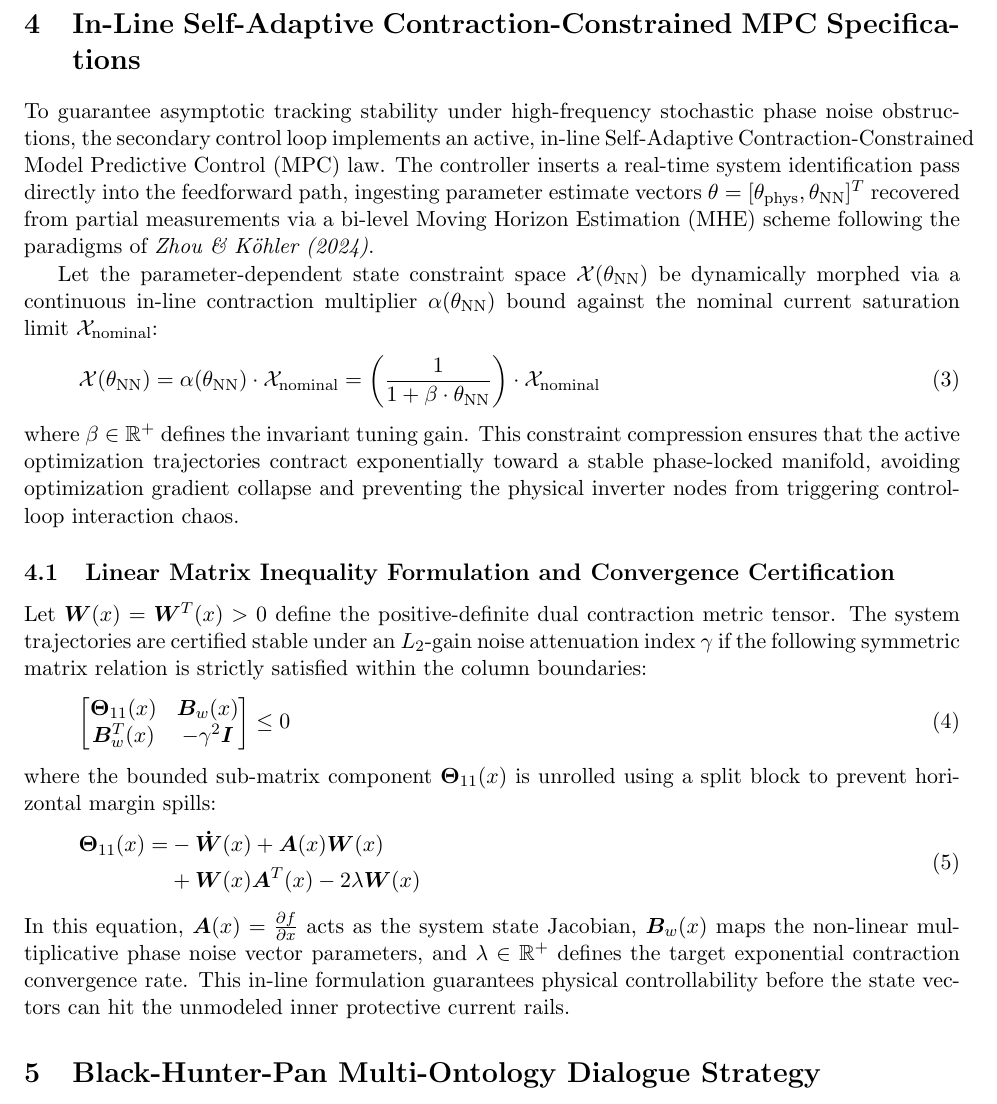
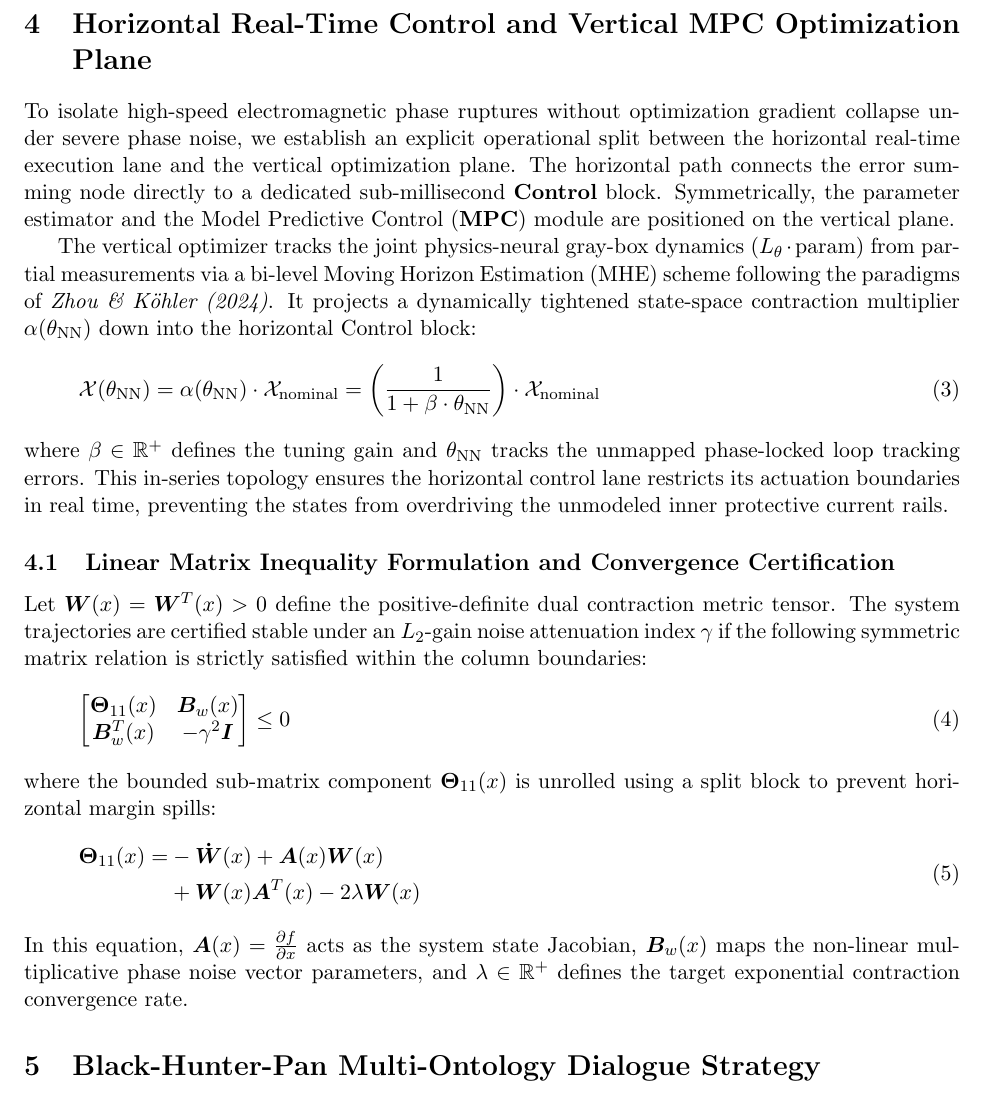
Before and after one commit to richardh1sherman-art/Neurosymbolic-Life-Goal-Cascade, a LaTeX document (systemspec.tex): part of page 2 of 3, cut at the place of the change. Compiled offline with pdfLaTeX.

Commit message:
Docs: Update master systemspec manual layout with horizontal Control and vertical MPC specifications

```diff
--- a/systemspec.tex
+++ b/systemspec.tex
@@ -32,14 +32,14 @@ To ground the continuous-time physics layer into a verifiable industrial framewo
 \end{equation}
 where $V_i(t)$ represents the instantaneous voltage magnitude, $\delta_i(t)$ defines the phase angle deviation, and $P_{\text{IBR}, i}(t), Q_{\text{IBR}, i}(t)$ monitor the active and reactive power outputs of local inverter-based renewable resources.
 
-\section{In-Line Self-Adaptive Contraction-Constrained MPC Specifications}
-To guarantee asymptotic tracking stability under high-frequency stochastic phase noise obstructions, the secondary control loop implements an active, in-line Self-Adaptive Contraction-Constrained Model Predictive Control (MPC) law. The controller inserts a real-time system identification pass directly into the feedforward path, ingesting parameter estimate vectors $\theta = [\theta_{\text{phys}}, \theta_{\text{NN}}]^T$ recovered from partial measurements via a bi-level Moving Horizon Estimation (MHE) scheme following the paradigms of \textit{Zhou \& K\"ohler (2024)}.
+\section{Horizontal Real-Time Control and Vertical MPC Optimization Plane}
+To isolate high-speed electromagnetic phase ruptures without optimization gradient collapse under severe phase noise, we establish an explicit operational split between the horizontal real-time execution lane and the vertical optimization plane. The horizontal path connects the error summing node directly to a dedicated sub-millisecond \textbf{Control} block. Symmetrically, the parameter estimator and the Model Predictive Control (\textbf{MPC}) module are positioned on the vertical plane.
 
-Let the parameter-dependent state constraint space $\mathcal{X}(\theta_{\text{NN}})$ be dynamically morphed via a continuous in-line contraction multiplier $\alpha(\theta_{\text{NN}})$ bound against the nominal current saturation limit $\mathcal{X}_{\text{nominal}}$:
+The vertical optimizer tracks the joint physics-neural gray-box dynamics ($L_\theta \cdot \text{param}$) from partial measurements via a bi-level Moving Horizon Estimation (MHE) scheme following the paradigms of \textit{Zhou \& K\"ohler (2024)}. It projects a dynamically tightened state-space contraction multiplier $\alpha(\theta_{\text{NN}})$ down into the horizontal Control block:
 \begin{equation}
 \mathcal{X}(\theta_{\text{NN}}) = \alpha(\theta_{\text{NN}}) \cdot \mathcal{X}_{\text{nominal}} = \left( \frac{1}{1 + \beta \cdot \theta_{\text{NN}}} \right) \cdot \mathcal{X}_{\text{nominal}}
 \end{equation}
-where $\beta \in \mathbb{R}^+$ defines the invariant tuning gain. This constraint compression ensures that the active optimization trajectories contract exponentially toward a stable phase-locked manifold, avoiding optimization gradient collapse and preventing the physical inverter nodes from triggering control-loop interaction chaos.
+where $\beta \in \mathbb{R}^+$ defines the tuning gain and $\theta_{\text{NN}}$ tracks the unmapped phase-locked loop tracking errors. This in-series topology ensures the horizontal control lane restricts its actuation boundaries in real time, preventing the states from overdriving the unmodeled inner protective current rails.
 
 \subsection{Linear Matrix Inequality Formulation and Convergence Certification}
 Let $\bm{W}(x) = \bm{W}^T(x) > 0$ define the positive-definite dual contraction metric tensor. The system trajectories are certified stable under an $L_2$-gain noise attenuation index $\gamma$ if the following symmetric matrix relation is strictly satisfied within the column boundaries:
@@ -56,7 +56,7 @@ where the bounded sub-matrix component $\bm{\Theta}_{11}(x)$ is unrolled using a
 & + \bm{W}(x)\bm{A}^T(x) - 2\lambda\bm{W}(x)
 \end{split}
 \end{equation}
-In this equation, $\bm{A}(x) = \frac{\partial f}{\partial x}$ acts as the system state Jacobian, $\bm{B}_w(x)$ maps the non-linear multiplicative phase noise vector parameters, and $\lambda \in \mathbb{R}^+$ defines the target exponential contraction convergence rate. This in-line formulation guarantees physical controllability before the state vectors can hit the unmodeled inner protective current rails.
+In this equation, $\bm{A}(x) = \frac{\partial f}{\partial x}$ acts as the system state Jacobian, $\bm{B}_w(x)$ maps the non-linear multiplicative phase noise vector parameters, and $\lambda \in \mathbb{R}^+$ defines the target exponential contraction convergence rate.
 
 \section{Black-Hunter-Pan Multi-Ontology Dialogue Strategy}
 When independent corporate data centers must resolve grid access boundaries without data leakage or brute-force database merges, the deconfliction process is modeled as a preference-ordered dialogue game following the algebraic principles of \textbf{Black, Hunter \& Pan}. Let $\mathcal{D}_t$ represent the sequential state-history matrix of the active dialogue at turn $t$. The turn-taking strategy function $\mathcal{S}_x(\mathcal{D}_t)$ acts as a deterministic, preference-ordered selection transducer over the Description Logic poset, mapped via the following strict dominance hierarchy:
```
Also changed, not shown: systemspec.pdf.
